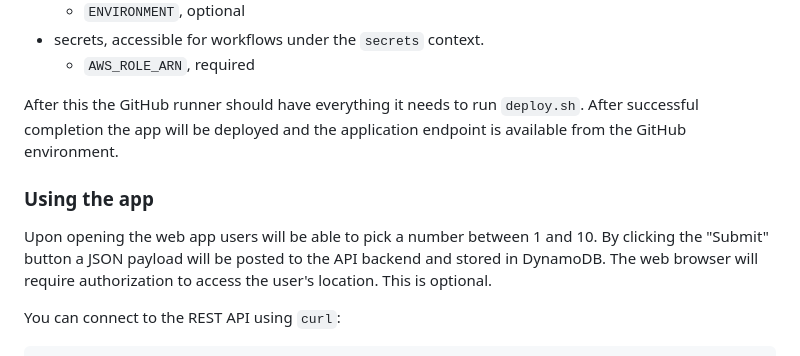
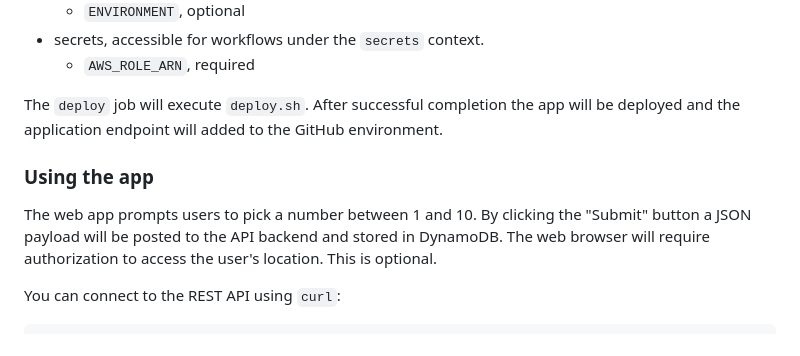
Before and after one commit to palomanel/pick-a-number, a Markdown page: README.md, the part around the change. GitHub-like rendering.

Commit message:
fix: grammar

```diff
--- a/README.md
+++ b/README.md
@@ -109,13 +109,13 @@ Access your repo settings and add configure the `main`
 - secrets, accessible for workflows under the `secrets` context.
   - `AWS_ROLE_ARN`, required
 
-After this the GitHub runner should have everything it needs
-to run `deploy.sh`. After successful completion the app will be deployed and the
-application endpoint is available from the GitHub environment.
+The `deploy` job will execute `deploy.sh`.
+After successful completion the app will be deployed and the
+application endpoint will added to the GitHub environment.
 
 ### Using the app
 
-Upon opening the web app users will be able to pick a number between 1 and 10.
+The web app prompts users to pick a number between 1 and 10.
 By clicking the "Submit" button a JSON payload will be posted to the API backend
 and stored in DynamoDB. The web browser will require authorization to access the
 user's location. This is optional.
```
